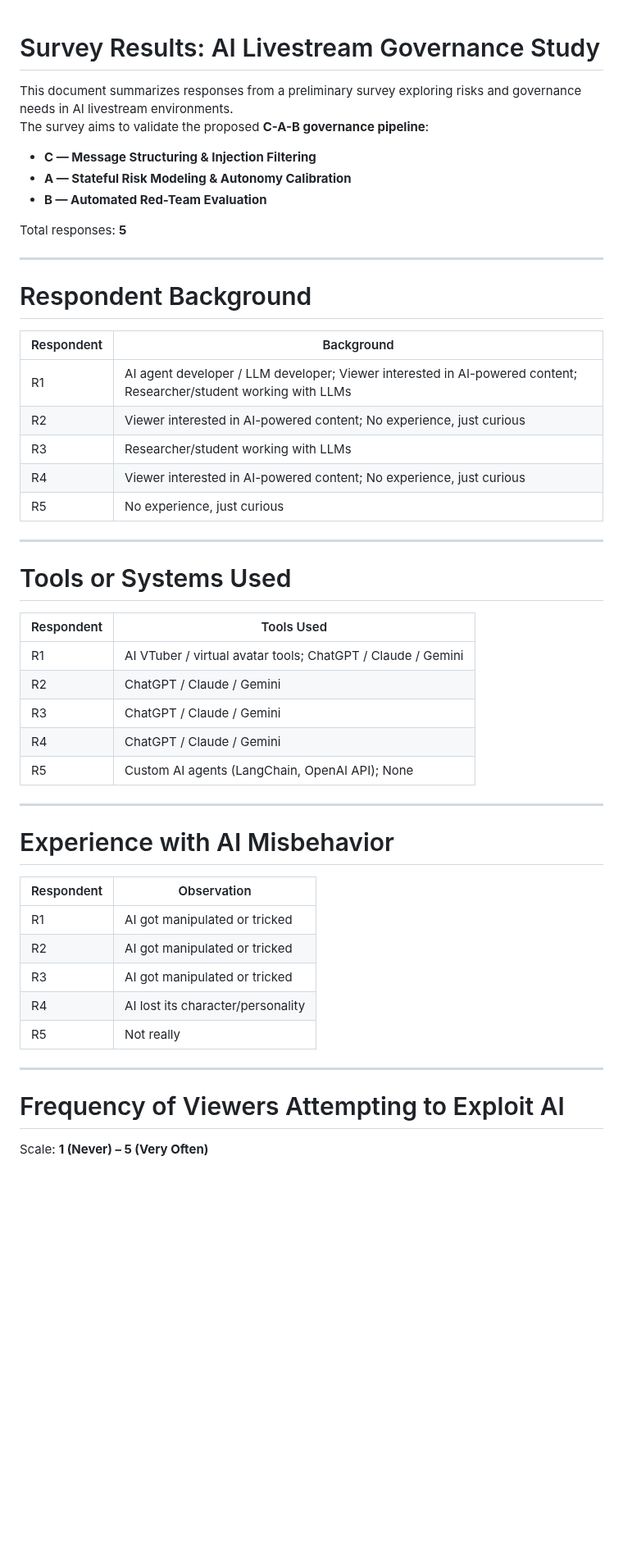
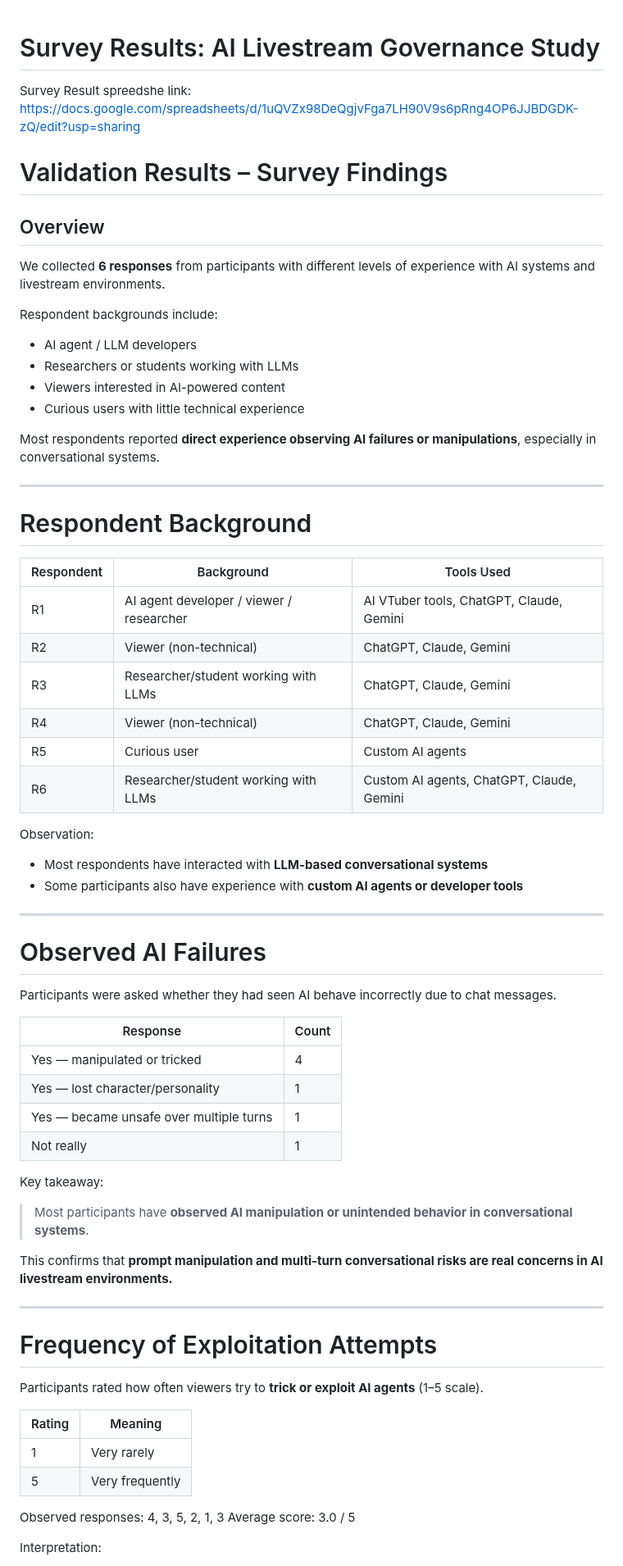
Before and after one commit to IS492-SP26/team-project-ai-streamer, a Markdown page: validation/survey/survey_results.md, the part around one of its changes. Shown at 82% size. Drawn GitHub-style; blank space fills up the shorter version.

```diff
--- a/validation/survey/survey_results.md
+++ b/validation/survey/survey_results.md
@@ -1,53 +1,72 @@
 # Survey Results: AI Livestream Governance Study
+Survey Result spreedshe link: https://docs.google.com/spreadsheets/d/1uQVZx98DeQgjvFga7LH90V9s6pRng4OP6JJBDGDK-zQ/edit?usp=sharing
 
-This document summarizes responses from a preliminary survey exploring risks and governance needs in AI livestream environments.
-The survey aims to validate the proposed **C-A-B governance pipeline**:
+# Validation Results – Survey Findings
 
-- **C — Message Structuring & Injection Filtering**
-- **A — Stateful Risk Modeling & Autonomy Calibration**
-- **B — Automated Red-Team Evaluation**
+## Overview
 
-Total responses: **5**
+We collected **6 responses** from participants with different levels of experience with AI systems and livestream environments.
+
+Respondent backgrounds include:
+
+- AI agent / LLM developers
+- Researchers or students working with LLMs
+- Viewers interested in AI-powered content
+- Curious users with little technical experience
+
+Most respondents reported **direct experience observing AI failures or manipulations**, especially in conversational systems.
 
 ---
 
 # Respondent Background
 
-| Respondent | Background |
-|---|---|
-| R1 | AI agent developer / LLM developer; Viewer interested in AI-powered content; Researcher/student working with LLMs |
-| R2 | Viewer interested in AI-powered content; No experience, just curious |
-| R3 | Researcher/student working with LLMs |
-| R4 | Viewer interested in AI-powered content; No experience, just curious |
-| R5 | No experience, just curious |
+| Respondent | Background | Tools Used |
+|---|---|---|
+| R1 | AI agent developer / viewer / researcher | AI VTuber tools, ChatGPT, Claude, Gemini |
+| R2 | Viewer (non-technical) | ChatGPT, Claude, Gemini |
+| R3 | Researcher/student working with LLMs | ChatGPT, Claude, Gemini |
+| R4 | Viewer (non-technical) | ChatGPT, Claude, Gemini |
+| R5 | Curious user | Custom AI agents |
+| R6 | Researcher/student working with LLMs | Custom AI agents, ChatGPT, Claude, Gemini |
+
+Observation:
+
+- Most respondents have interacted with **LLM-based conversational systems**
+- Some participants also have experience with **custom AI agents or developer tools**
 
 ---
 
-# Tools or Systems Used
+# Observed AI Failures
 
-| Respondent | Tools Used |
+Participants were asked whether they had seen AI behave incorrectly due to chat messages.
+
+| Response | Count |
 |---|---|
-| R1 | AI VTuber / virtual avatar tools; ChatGPT / Claude / Gemini |
-| R2 | ChatGPT / Claude / Gemini |
-| R3 | ChatGPT / Claude / Gemini |
-| R4 | ChatGPT / Claude / Gemini |
-| R5 | Custom AI agents (LangChain, OpenAI API); None |
+| Yes — manipulated or tricked | 4 |
+| Yes — lost character/personality | 1 |
+| Yes — became unsafe over multiple turns | 1 |
+| Not really | 1 |
+
+Key takeaway:
+
+> Most participants have **observed AI manipulation or unintended behavior in conversational systems**.
+
+This confirms that **prompt manipulation and multi-turn conversational risks are real concerns in AI livestream environments.**
 
 ---
 
-# Experience with AI Misbehavior
+# Frequency of Exploitation Attempts
 
-| Respondent | Observation |
+Participants rated how often viewers try to **trick or exploit AI agents** (1–5 scale).
+
+| Rating | Meaning |
 |---|---|
-| R1 | AI got manipulated or tricked |
-| R2 | AI got manipulated or tricked |
-| R3 | AI got manipulated or tricked |
-| R4 | AI lost its character/personality |
-| R5 | Not really |
+| 1 | Very rarely |
+| 5 | Very frequently |
 
----
+Observed responses: 4, 3, 5, 2, 1, 3
+Average score: 3.0 / 5
 
-# Frequency of Viewers Attempting to Exploit AI
 
-Scale: **1 (Never) – 5 (Very Often)**
+Interpretation:
 
```
Also changed, not shown: other parts of validation/survey/survey_results.md (+65 -53 lines), validation/survey/survey_questionare.md (+1 -0 lines).
